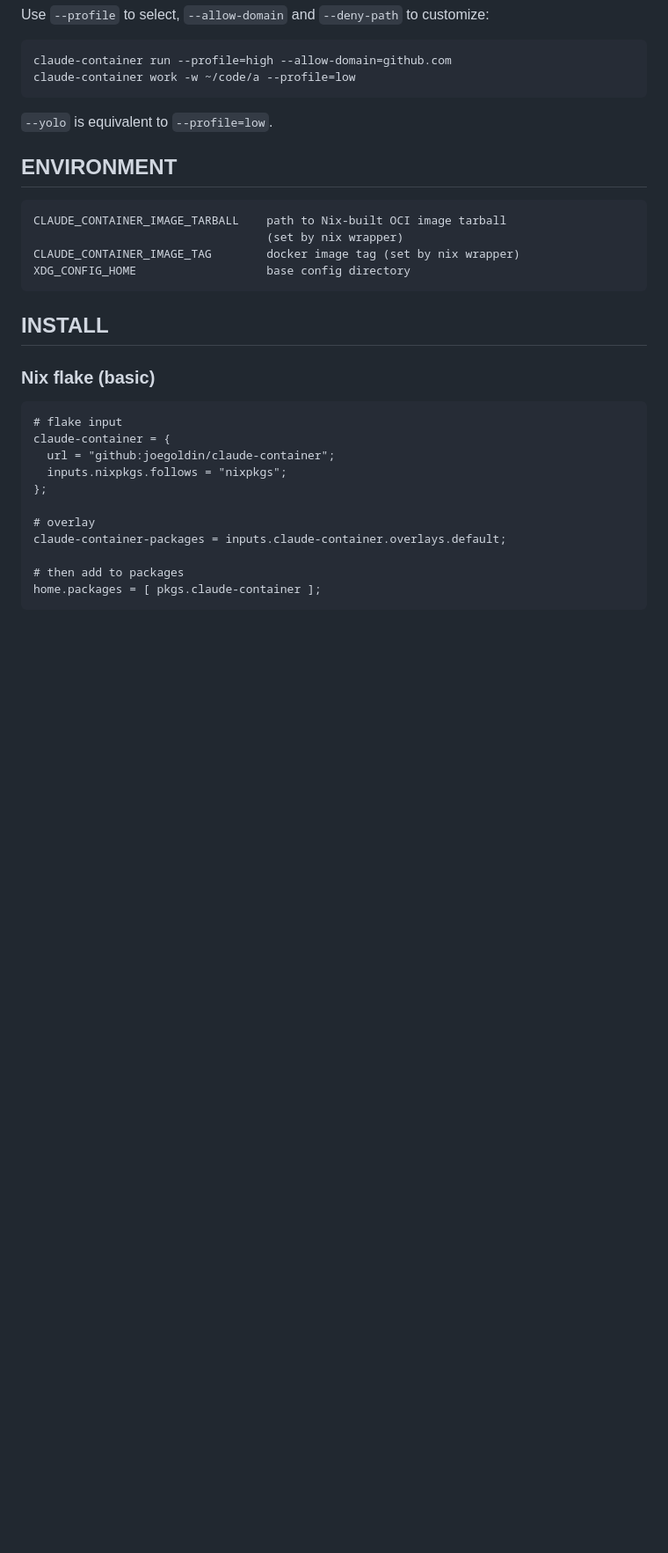
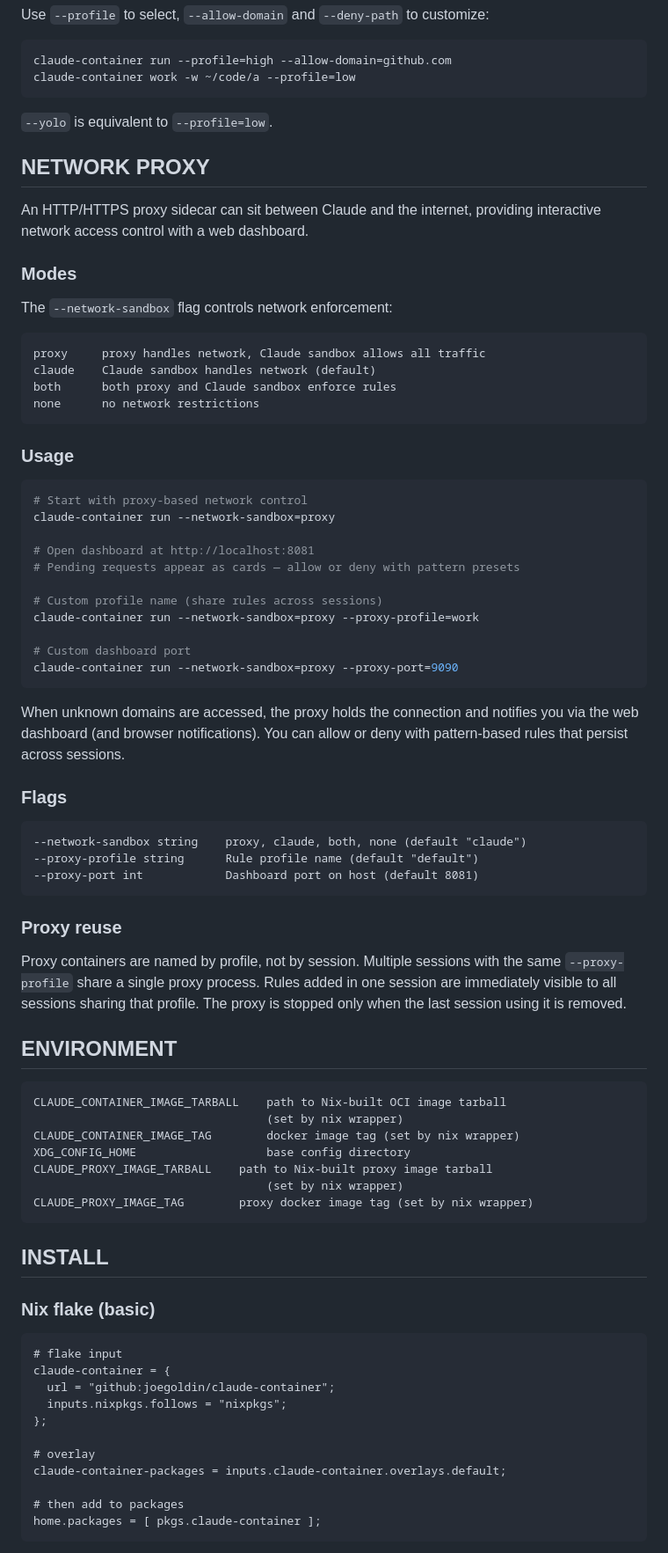
Before and after one commit to joegoldin/claude-container, a Markdown page: README.md, the part around one of its changes. Shown at 88% size. GitHub-like rendering; blank space fills up the shorter version.

Commit message:
docs: add proxy network sandbox documentation to README

````diff
--- a/README.md
+++ b/README.md
@@ -405,12 +414,62 @@ claude-container work -w ~/code/a --profile=low
 
 `--yolo` is equivalent to `--profile=low`.
 
+## NETWORK PROXY
+
+An HTTP/HTTPS proxy sidecar can sit between Claude and the internet, providing
+interactive network access control with a web dashboard.
+
+### Modes
+
+The `--network-sandbox` flag controls network enforcement:
+
+    proxy     proxy handles network, Claude sandbox allows all traffic
+    claude    Claude sandbox handles network (default)
+    both      both proxy and Claude sandbox enforce rules
+    none      no network restrictions
+
+### Usage
+
+```sh
+# Start with proxy-based network control
+claude-container run --network-sandbox=proxy
+
+# Open dashboard at http://localhost:8081
+# Pending requests appear as cards — allow or deny with pattern presets
+
+# Custom profile name (share rules across sessions)
+claude-container run --network-sandbox=proxy --proxy-profile=work
+
+# Custom dashboard port
+claude-container run --network-sandbox=proxy --proxy-port=9090
+```
+
+When unknown domains are accessed, the proxy holds the connection and notifies
+you via the web dashboard (and browser notifications). You can allow or deny
+with pattern-based rules that persist across sessions.
+
+### Flags
+
+    --network-sandbox string    proxy, claude, both, none (default "claude")
+    --proxy-profile string      Rule profile name (default "default")
+    --proxy-port int            Dashboard port on host (default 8081)
+
+### Proxy reuse
+
+Proxy containers are named by profile, not by session. Multiple sessions with
+the same `--proxy-profile` share a single proxy process. Rules added in one
+session are immediately visible to all sessions sharing that profile. The proxy
+is stopped only when the last session using it is removed.
+
 ## ENVIRONMENT
 
     CLAUDE_CONTAINER_IMAGE_TARBALL    path to Nix-built OCI image tarball
                                       (set by nix wrapper)
     CLAUDE_CONTAINER_IMAGE_TAG        docker image tag (set by nix wrapper)
     XDG_CONFIG_HOME                   base config directory
+    CLAUDE_PROXY_IMAGE_TARBALL    path to Nix-built proxy image tarball
+                                      (set by nix wrapper)
+    CLAUDE_PROXY_IMAGE_TAG        proxy docker image tag (set by nix wrapper)
 
 ## INSTALL
 
````
Also changed, not shown: other parts of README.md (+18 -0 lines).
